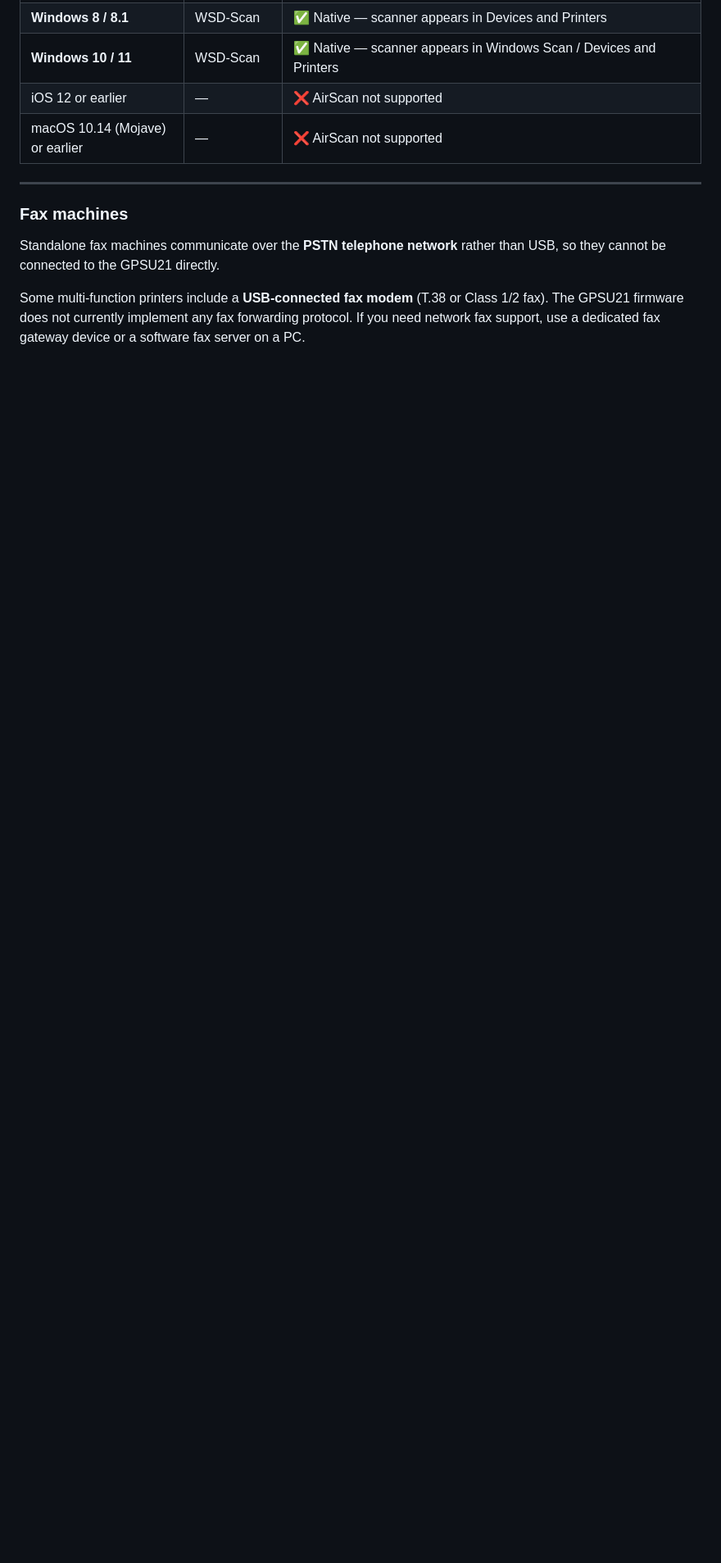
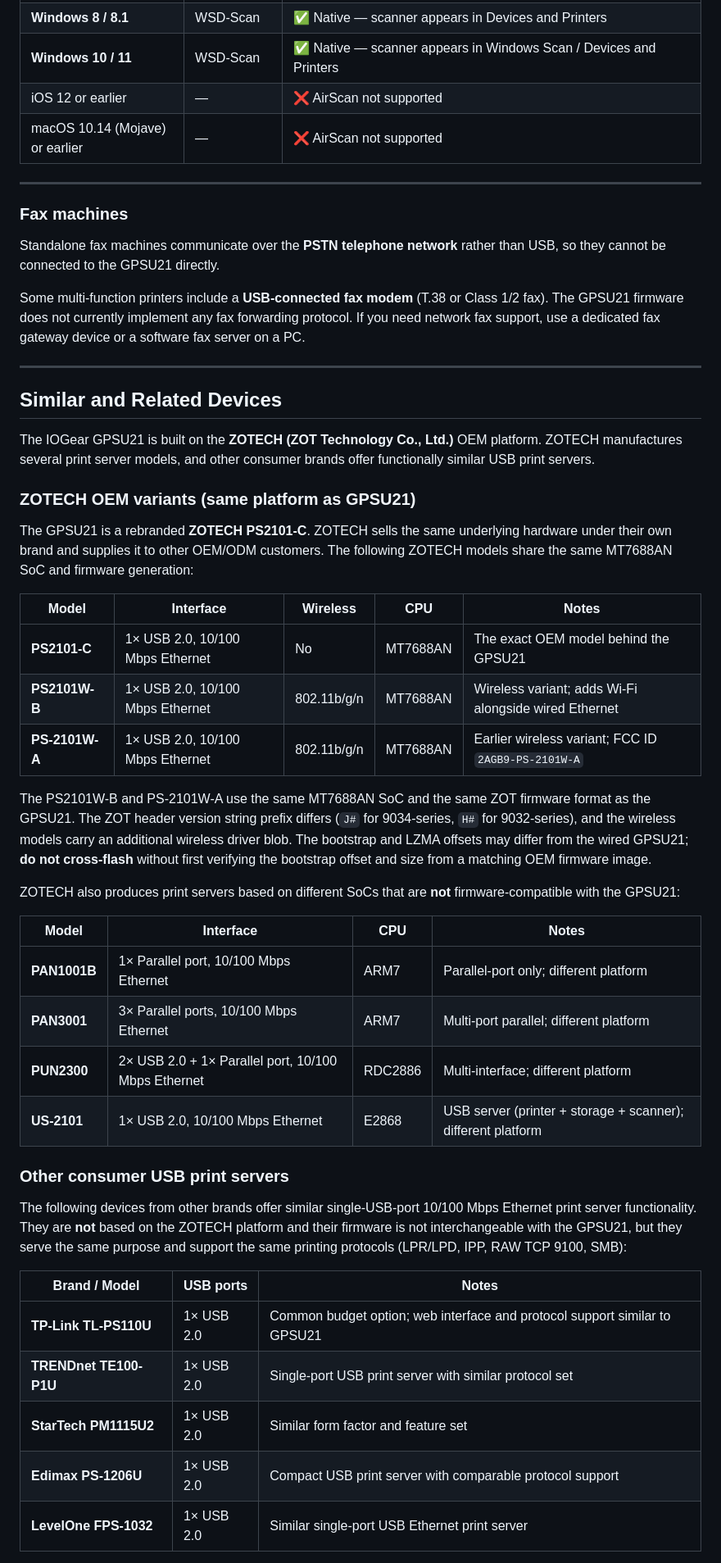
Before and after one commit to Zero3K20/IOGearPS, a Markdown page: COMPATIBILITY.md, the part around one of its changes. Shown at 82% size. Rendered like a GitHub page; blank space fills up the shorter version.

Commit message:
Add "Similar and Related Devices" section to COMPATIBILITY.md
Co-authored-by: Zero3K20 <258969903+Zero3K20@users.noreply.github.com>

```diff
--- a/COMPATIBILITY.md
+++ b/COMPATIBILITY.md
@@ -597,3 +597,58 @@ Some multi-function printers include a **USB-connected fax modem** (T.38 or
 Class 1/2 fax).  The GPSU21 firmware does not currently implement any fax
 forwarding protocol.  If you need network fax support, use a dedicated fax
 gateway device or a software fax server on a PC.
+
+---
+
+## Similar and Related Devices
+
+The IOGear GPSU21 is built on the **ZOTECH (ZOT Technology Co., Ltd.)** OEM
+platform.  ZOTECH manufactures several print server models, and other consumer
+brands offer functionally similar USB print servers.
+
+### ZOTECH OEM variants (same platform as GPSU21)
+
+The GPSU21 is a rebranded **ZOTECH PS2101-C**.  ZOTECH sells the same
+underlying hardware under their own brand and supplies it to other OEM/ODM
+customers.  The following ZOTECH models share the same MT7688AN SoC and
+firmware generation:
+
+| Model | Interface | Wireless | CPU | Notes |
+|-------|-----------|----------|-----|-------|
+| **PS2101-C** | 1× USB 2.0, 10/100 Mbps Ethernet | No | MT7688AN | The exact OEM model behind the GPSU21 |
+| **PS2101W-B** | 1× USB 2.0, 10/100 Mbps Ethernet | 802.11b/g/n | MT7688AN | Wireless variant; adds Wi-Fi alongside wired Ethernet |
+| **PS-2101W-A** | 1× USB 2.0, 10/100 Mbps Ethernet | 802.11b/g/n | MT7688AN | Earlier wireless variant; FCC ID `2AGB9-PS-2101W-A` |
+
+The PS2101W-B and PS-2101W-A use the same MT7688AN SoC and the same ZOT
+firmware format as the GPSU21.  The ZOT header version string prefix differs
+(`J#` for 9034-series, `H#` for 9032-series), and the wireless models carry
+an additional wireless driver blob.  The bootstrap and LZMA offsets may differ
+from the wired GPSU21; **do not cross-flash** without first verifying the
+bootstrap offset and size from a matching OEM firmware image.
+
+ZOTECH also produces print servers based on different SoCs that are **not**
+firmware-compatible with the GPSU21:
+
+| Model | Interface | CPU | Notes |
+|-------|-----------|-----|-------|
+| **PAN1001B** | 1× Parallel port, 10/100 Mbps Ethernet | ARM7 | Parallel-port only; different platform |
+| **PAN3001** | 3× Parallel ports, 10/100 Mbps Ethernet | ARM7 | Multi-port parallel; different platform |
+| **PUN2300** | 2× USB 2.0 + 1× Parallel port, 10/100 Mbps Ethernet | RDC2886 | Multi-interface; different platform |
+| **US-2101** | 1× USB 2.0, 10/100 Mbps Ethernet | E2868 | USB server (printer + storage + scanner); different platform |
+
+### Other consumer USB print servers
+
+The following devices from other brands offer similar single-USB-port
+10/100 Mbps Ethernet print server functionality.  They are **not** based on
+the ZOTECH platform and their firmware is not interchangeable with the GPSU21,
+but they serve the same purpose and support the same printing protocols
+(LPR/LPD, IPP, RAW TCP 9100, SMB):
+
+| Brand / Model | USB ports | Notes |
+|---------------|-----------|-------|
+| **TP-Link TL-PS110U** | 1× USB 2.0 | Common budget option; web interface and protocol support similar to GPSU21 |
+| **TRENDnet TE100-P1U** | 1× USB 2.0 | Single-port USB print server with similar protocol set |
+| **StarTech PM1115U2** | 1× USB 2.0 | Similar form factor and feature set |
+| **Edimax PS-1206U** | 1× USB 2.0 | Compact USB print server with comparable protocol support |
+| **LevelOne FPS-1032** | 1× USB 2.0 | Similar single-port USB Ethernet print server |
+
```
Also changed, not shown: other parts of COMPATIBILITY.md (+25 -0 lines).
